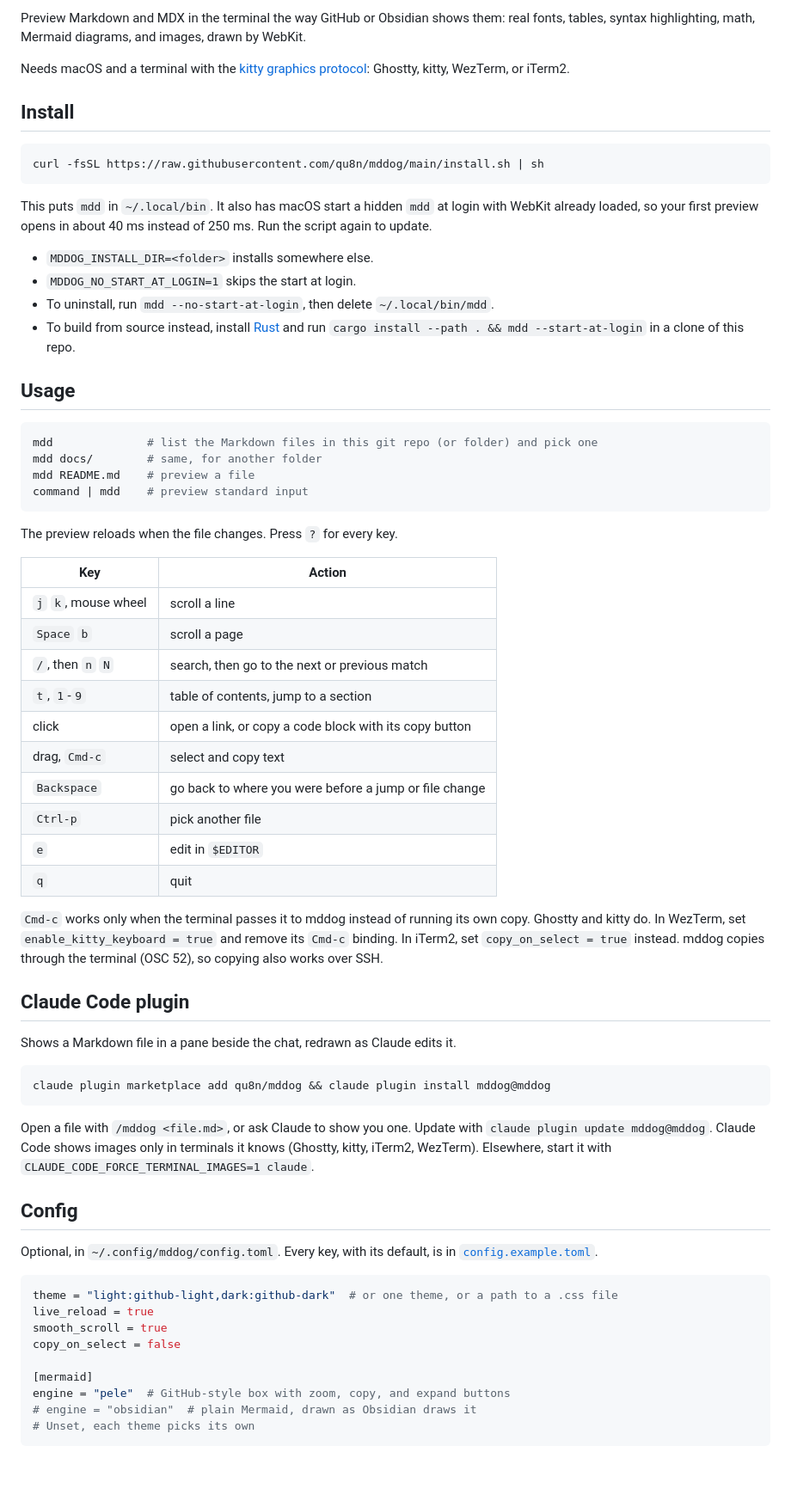
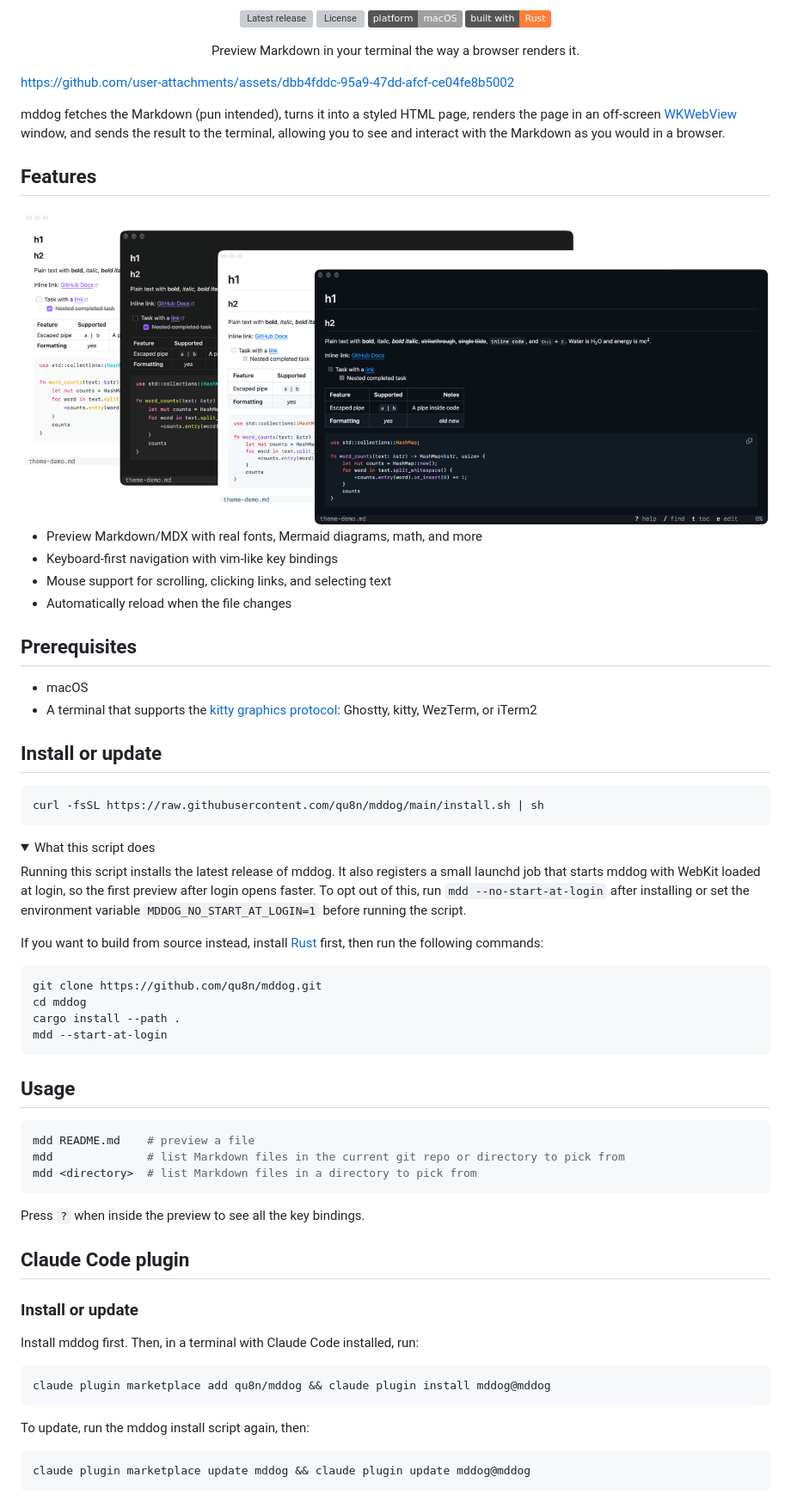
Before and after one commit to qu8n/mddog, a Markdown page: README.md, the part around one of its changes. Shown at 86% size. Drawn GitHub-style; pictures changed too: assets/mddog-themes.png (added); folded sections open; badges without logos; blank space fills up the shorter version; grey boxes are pictures that could not be loaded.

Commit message:
docs(readme): rewrite intro, add badges and demo

````diff
--- a/README.md
+++ b/README.md
@@ -2,70 +5,79 @@
 
-Preview Markdown and MDX in the terminal the way GitHub or Obsidian shows them: real fonts, tables, syntax highlighting, math, Mermaid diagrams, and images, drawn by WebKit.
+<p align="center">
+  <a href="https://github.com/qu8n/mddog/releases/latest"><img src="https://img.shields.io/github/v/release/qu8n/mddog" alt="Latest release"/></a>
+  <a href="LICENSE"><img src="https://img.shields.io/github/license/qu8n/mddog" alt="License"/></a>
+  <img src="https://img.shields.io/badge/platform-macOS-lightgrey?logo=apple" alt="Platform: macOS"/>
+  <img src="https://img.shields.io/badge/built%20with-Rust-orange?logo=rust" alt="Built with Rust"/>
+</p>
 
-Needs macOS and a terminal with the [kitty graphics protocol](https://sw.kovidgoyal.net/kitty/graphics-protocol/): Ghostty, kitty, WezTerm, or iTerm2.
+<p align="center">
+  Preview Markdown in your terminal the way a browser renders it.
+</p>
 
-## Install
+https://github.com/user-attachments/assets/dbb4fddc-95a9-47dd-afcf-ce04fe8b5002
+
+mddog fetches the Markdown (pun intended), turns it into a styled HTML page, renders the page in an off-screen [WKWebView](https://developer.apple.com/documentation/webkit/wkwebview) window, and sends the result to the terminal, allowing you to see and interact with the Markdown as you would in a browser.
+
+## Features
+
+<img src="assets/mddog-themes.png" alt="Themes preview"/>
+
+- Preview Markdown/MDX with real fonts, Mermaid diagrams, math, and more
+- Keyboard-first navigation with vim-like key bindings
+- Mouse support for scrolling, clicking links, and selecting text
+- Automatically reload when the file changes
+
+## Prerequisites
+
+- macOS
+- A terminal that supports the [kitty graphics protocol](https://sw.kovidgoyal.net/kitty/graphics-protocol/): Ghostty, kitty, WezTerm, or iTerm2
+
+## Install or update
 
 ```sh
 curl -fsSL https://raw.githubusercontent.com/qu8n/mddog/main/install.sh | sh
 ```
 
-This puts `mdd` in `~/.local/bin`. It also has macOS start a hidden `mdd` at login with WebKit already loaded, so your first preview opens in about 40 ms instead of 250 ms. Run the script again to update.
+<details>
+<summary>What this script does</summary>
 
-- `MDDOG_INSTALL_DIR=<folder>` installs somewhere else.
-- `MDDOG_NO_START_AT_LOGIN=1` skips the start at login.
-- To uninstall, run `mdd --no-start-at-login`, then delete `~/.local/bin/mdd`.
-- To build from source instead, install [Rust](https://rust-lang.org/tools/install/) and run `cargo install --path . && mdd --start-at-login` in a clone of this repo.
+Running this script installs the latest release of mddog. It also registers a small launchd job that starts mddog with WebKit loaded at login, so the first preview after login opens faster. To opt out of this, run `mdd --no-start-at-login` after installing or set the environment variable `MDDOG_NO_START_AT_LOGIN=1` before running the script.
+
+If you want to build from source instead, install [Rust](https://rust-lang.org/tools/install/) first, then run the following commands:
+
+```bash
+git clone https://github.com/qu8n/mddog.git
+cd mddog
+cargo install --path .
+mdd --start-at-login
+```
+
+</details>
 
 ## Usage
 
 ```sh
-mdd              # list the Markdown files in this git repo (or folder) and pick one
-mdd docs/        # same, for another folder
 mdd README.md    # preview a file
-command | mdd    # preview standard input
+mdd              # list Markdown files in the current git repo or directory to pick from
+mdd <directory>  # list Markdown files in a directory to pick from
 ```
 
-The preview reloads when the file changes. Press `?` for every key.
+Press `?` when inside the preview to see all the key bindings.
 
-| Key | Action |
-| --- | --- |
-| `j` `k`, mouse wheel | scroll a line |
-| `Space` `b` | scroll a page |
-| `/`, then `n` `N` | search, then go to the next or previous match |
-| `t`, `1`-`9` | table of contents, jump to a section |
-| click | open a link, or copy a code block with its copy button |
-| drag, `Cmd-c` | select and copy text |
-| `Backspace` | go back to where you were before a jump or file change |
-| `Ctrl-p` | pick another file |
-| `e` | edit in `$EDITOR` |
-| `q` | quit |
-
-`Cmd-c` works only when the terminal passes it to mddog instead of running its own copy. Ghostty and kitty do. In WezTerm, set `enable_kitty_keyboard = true` and remove its `Cmd-c` binding. In iTerm2, set `copy_on_select = true` instead. mddog copies through the terminal (OSC 52), so copying also works over SSH.
 
 ## Claude Code plugin
 
-Shows a Markdown file in a pane beside the chat, redrawn as Claude edits it.
+### Install or update
+
+Install mddog first. Then, in a terminal with Claude Code installed, run:
 
 ```sh
 claude plugin marketplace add qu8n/mddog && claude plugin install mddog@mddog
 ```
 
-Open a file with `/mddog <file.md>`, or ask Claude to show you one. Update with `claude plugin update mddog@mddog`. Claude Code shows images only in terminals it knows (Ghostty, kitty, iTerm2, WezTerm). Elsewhere, start it with `CLAUDE_CODE_FORCE_TERMINAL_IMAGES=1 claude`.
+To update, run the mddog install script again, then:
 
-## Config
-
-Optional, in `~/.config/mddog/config.toml`. Every key, with its default, is in [`config.example.toml`](config.example.toml).
-
-```toml
-theme = "light:github-light,dark:github-dark"  # or one theme, or a path to a .css file
-live_reload = true
-smooth_scroll = true
-copy_on_select = false
-
-[mermaid]
-engine = "pele"  # GitHub-style box with zoom, copy, and expand buttons
-# engine = "obsidian"  # plain Mermaid, drawn as Obsidian draws it
-# Unset, each theme picks its own
+```sh
+claude plugin marketplace update mddog && claude plugin update mddog@mddog
 ```
 
````
Also changed, not shown: other parts of README.md (+21 -12 lines), assets/spike.png (added).
